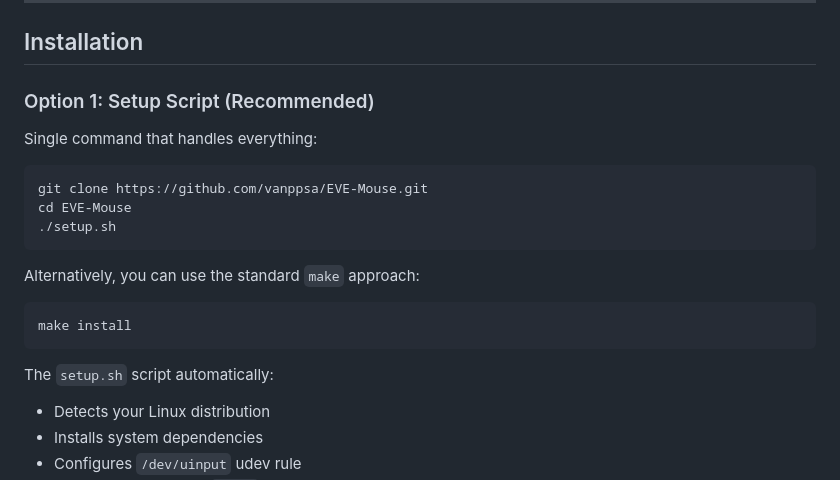
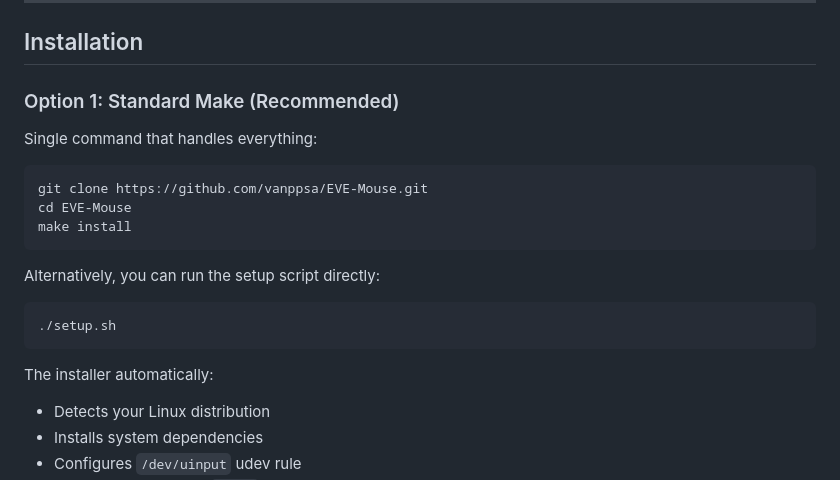
Before and after one commit to vanppsa/EVE-Mouse, a Markdown page: README.md, the part around the change. Rendered like a GitHub page.

Commit message:
docs: make standard install the primary option

````diff
--- a/README.md
+++ b/README.md
@@ -48,22 +48,22 @@ Unlike other solutions, EVE Mouse uses `/dev/uinput` at the kernel level, ensuri
 
 ## Installation
 
-### Option 1: Setup Script (Recommended)
+### Option 1: Standard Make (Recommended)
 
 Single command that handles everything:
 
 ```bash
 git clone https://github.com/vanppsa/EVE-Mouse.git
 cd EVE-Mouse
+make install
+```
+
+Alternatively, you can run the setup script directly:
+```bash
 ./setup.sh
 ```
 
-Alternatively, you can use the standard `make` approach:
-```bash
-make install
-```
-
-The `setup.sh` script automatically:
+The installer automatically:
 - Detects your Linux distribution
 - Installs system dependencies
 - Configures `/dev/uinput` udev rule
````
